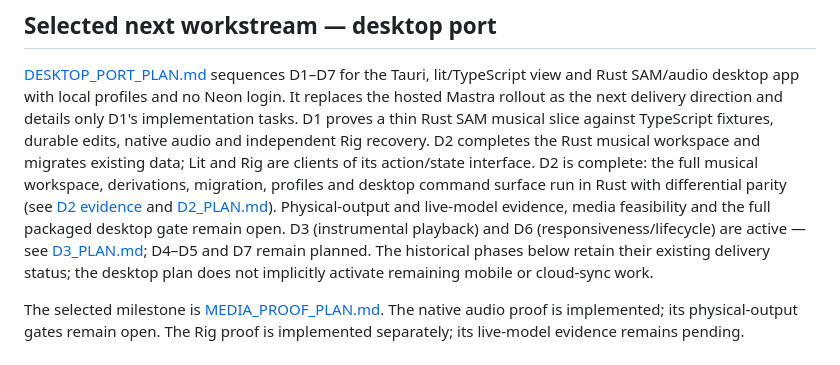
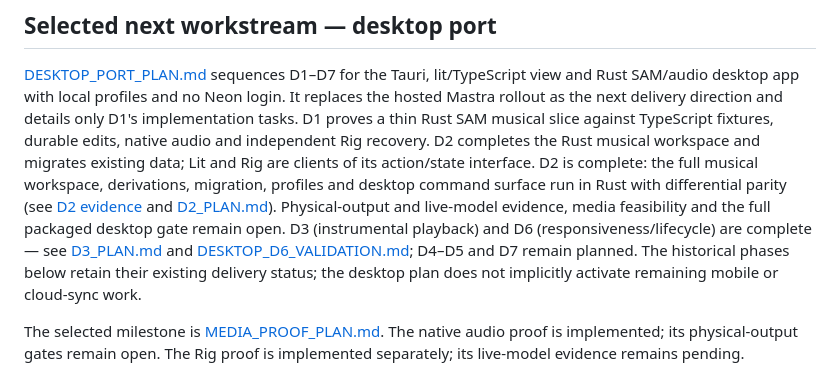
Before and after one commit to garthtrickett/songwriting, a Markdown page: PHASES.md, the part around the change. Rendered like a GitHub page.

Commit message:
Record D6 validation, audit, and completion

```diff
--- a/PHASES.md
+++ b/PHASES.md
@@ -21,8 +21,9 @@ workspace, derivations, migration, profiles and desktop command surface run in
 Rust with differential parity (see [D2 evidence](docs/DESKTOP_D2_VALIDATION.md)
 and [D2_PLAN.md](D2_PLAN.md)). Physical-output and live-model evidence, media
 feasibility and the full packaged desktop gate remain open. D3 (instrumental
-playback) and D6 (responsiveness/lifecycle) are active — see
-[D3_PLAN.md](D3_PLAN.md); D4–D5 and D7 remain planned.
+playback) and D6 (responsiveness/lifecycle) are complete — see
+[D3_PLAN.md](D3_PLAN.md) and
+[DESKTOP_D6_VALIDATION.md](docs/DESKTOP_D6_VALIDATION.md); D4–D5 and D7 remain planned.
 The historical phases below retain their existing delivery status;
 the desktop plan does not implicitly activate remaining mobile or cloud-sync work.
 
```
Also changed, not shown: DESKTOP_PORT_PLAN.md (+2 -2 lines), docs/DESKTOP_D6_VALIDATION.md (added, +98 -0 lines).
